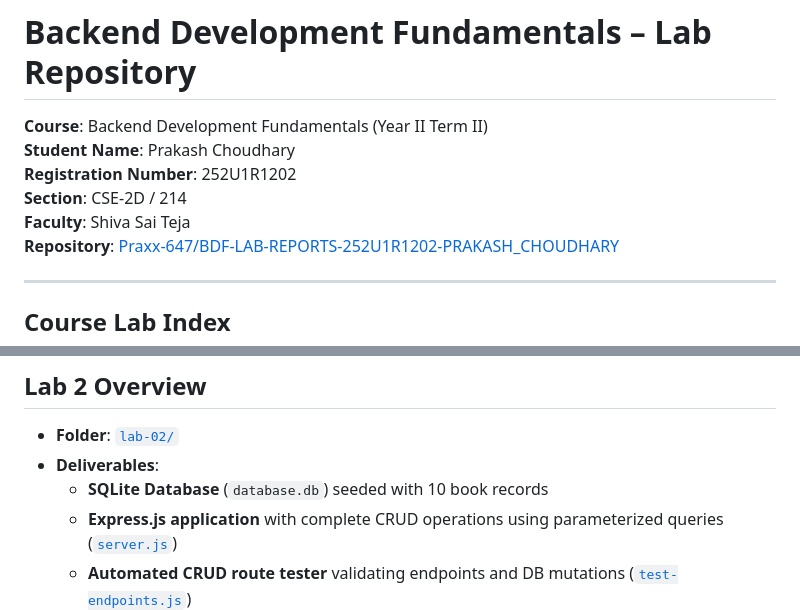
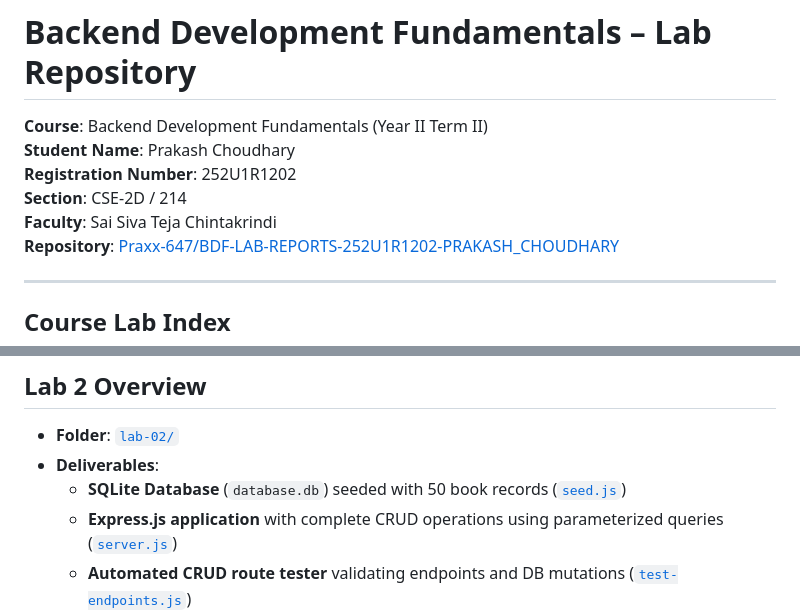
Before and after one commit to Praxx-647/BDF-LAB-REPORTS-252U1R1202-PRAKASH_CHOUDHARY, a Markdown page: README.md, 2 parts joined by grey strips. Rendered like a GitHub page.

```diff
--- a/README.md
+++ b/README.md
@@ -4,7 +4,7 @@
 **Student Name**: Prakash Choudhary
 **Registration Number**: 252U1R1202
 **Section**: CSE-2D / 214
-**Faculty**: Shiva Sai Teja
+**Faculty**: Sai Siva Teja Chintakrindi
 **Repository**: [Praxx-647/BDF-LAB-REPORTS-252U1R1202-PRAKASH_CHOUDHARY](https://github.com/Praxx-647/BDF-LAB-REPORTS-252U1R1202-PRAKASH_CHOUDHARY)
 
 ---
@@ -44,7 +44,7 @@ This repository houses all laboratory assignments and project deliverables for B
 
 - **Folder**: [`lab-02/`](./lab-02)
 - **Deliverables**:
-  - **SQLite Database** (`database.db`) seeded with 10 book records
+  - **SQLite Database** (`database.db`) seeded with 50 book records ([`seed.js`](./lab-02/seed.js))
   - **Express.js application** with complete CRUD operations using parameterized queries ([`server.js`](./lab-02/server.js))
   - **Automated CRUD route tester** validating endpoints and DB mutations ([`test-endpoints.js`](./lab-02/test-endpoints.js))
   - **Output proof screenshots** for all 5 CRUD operations and DB inspection ([`screenshots/`](./lab-02/screenshots))
```
Also changed, not shown: lab-01/README.md (+1 -0 lines), lab-02/README.md (+7 -1 lines), lab-02/screenshots/db-table.png, lab-02/screenshots/delete-book.png, lab-02/screenshots/get-all-books.png, lab-02/screenshots/get-single-book.png, lab-02/screenshots/post-book.png, lab-02/screenshots/put-book.png, 8 other files.
